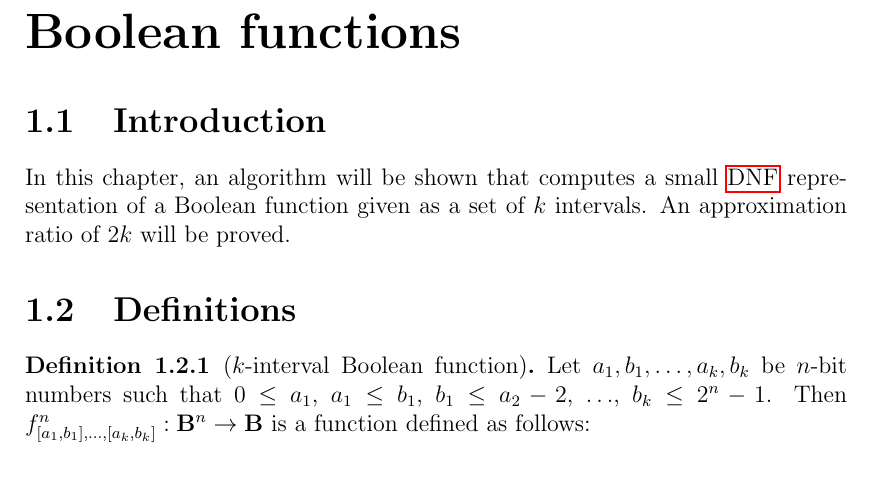
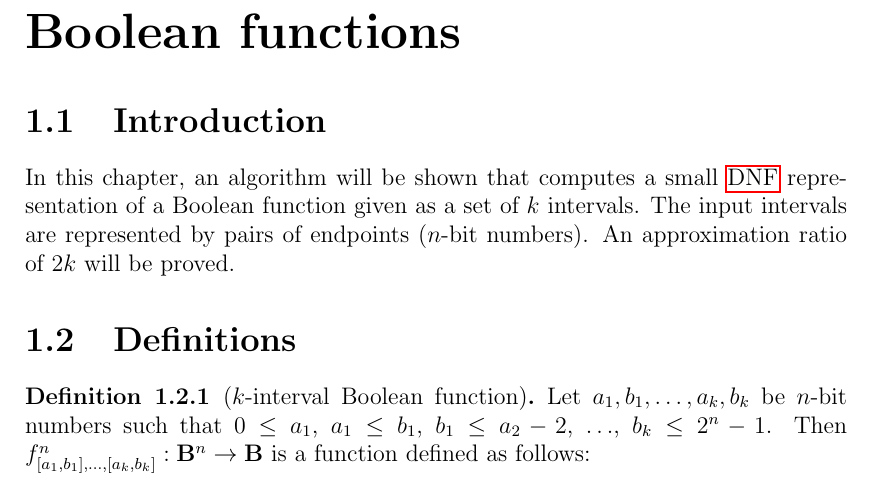
Before and after one commit to filipbartek/ibf, a LaTeX thesis (thesis.tex, which reads thesis/2kapprox.tex): part of page 6 of 9, cut so that both start at the same text. Compiled offline with pdfLaTeX.

Commit message:
Add an explanatory sentence in 2kapprox.tex

```diff
--- a/thesis/2kapprox.tex
+++ b/thesis/2kapprox.tex
@@ -7,6 +7,8 @@ In this chapter,
 an algorithm will be shown that computes
 a small \acrshort{dnf} representation
 of a Boolean function given as a set of $k$ intervals.
+The input intervals are represented by pairs of endpoints
+($n$-bit numbers).
 An approximation ratio of $2k$ will be proved.
 
 \section{Definitions}
```
